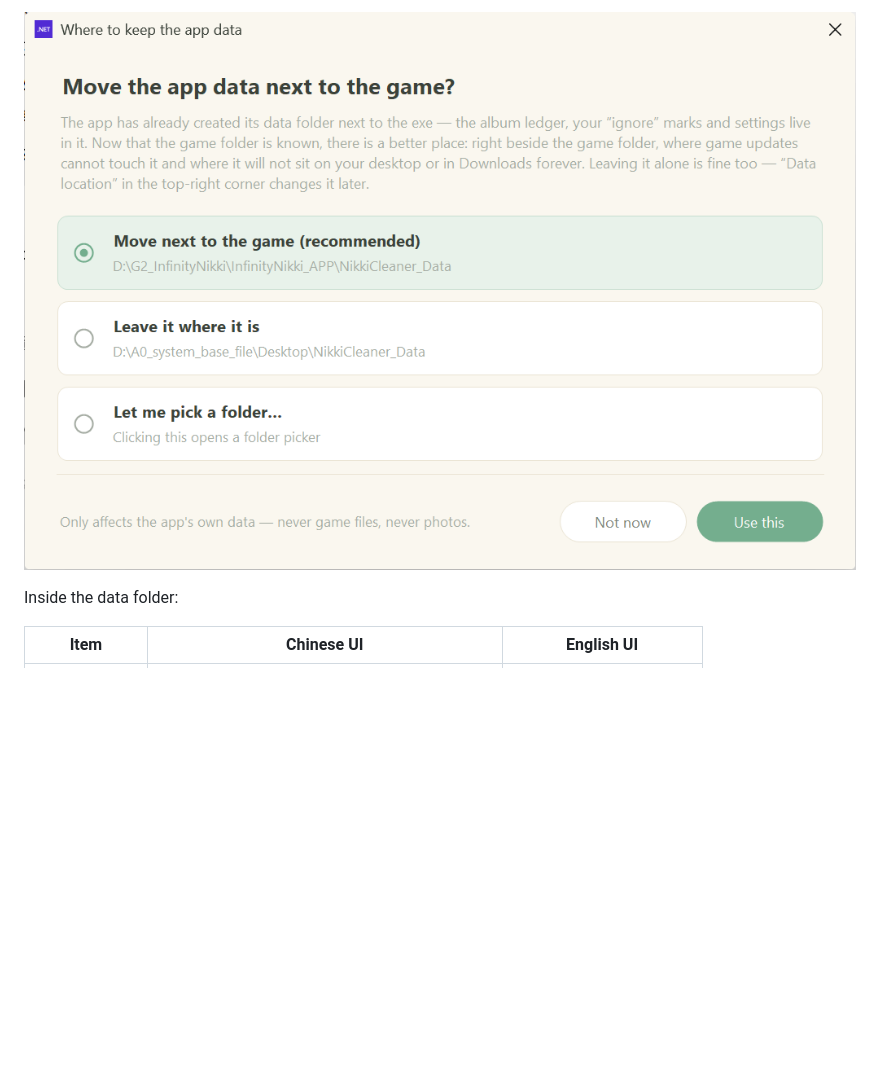
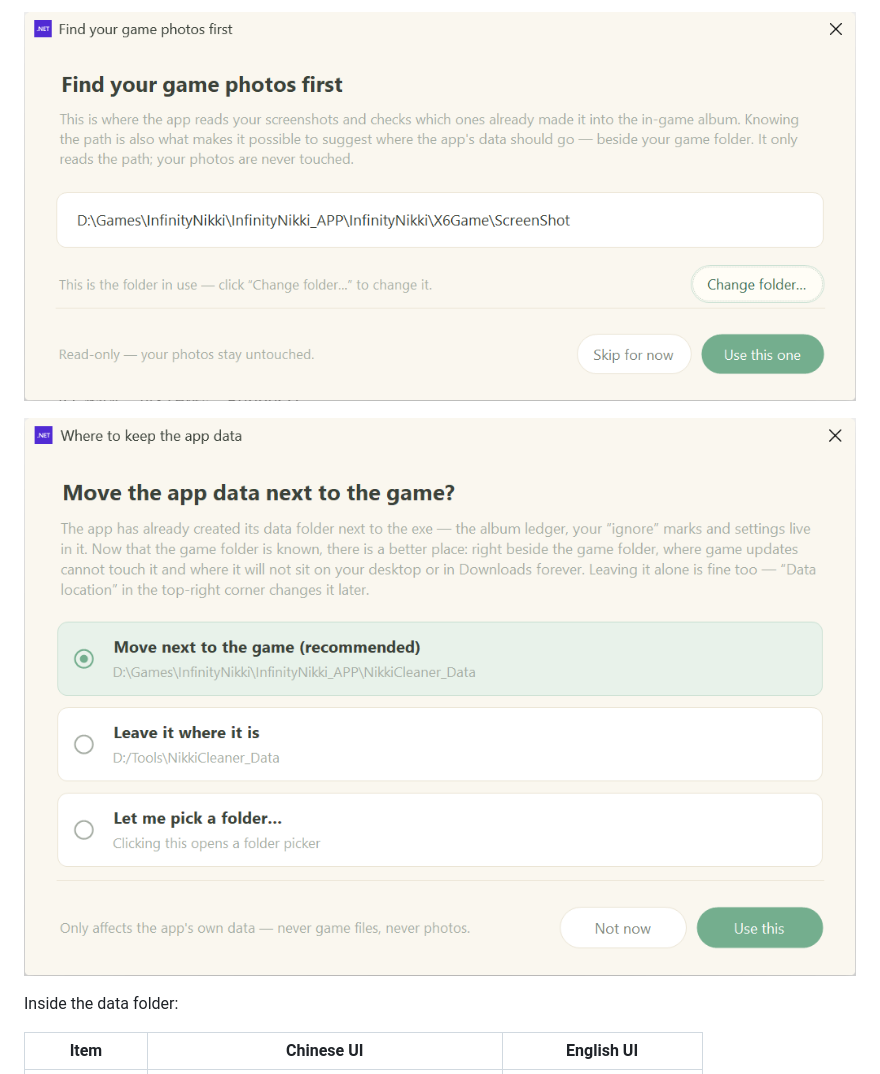
Before and after one commit to 3341284397-max/InfinityNikki-PhotoCleaner, a Markdown page: README.md, the part around one of its changes. GitHub-like rendering; pictures changed too: docs/screenshots/data-en.png, docs/screenshots/game-en.png (added); blank space fills up the shorter version.

```diff
--- a/README.md
+++ b/README.md
@@ -300,5 +310,7 @@ Upgrading users **never see this dialog** — if a data folder already sits next
 
-![Asking where the data should go, once the game folder is known](docs/screenshots/data-en.png)
+![Confirming the game photo folder first](docs/screenshots/game-en.png)
+
+![Then asking where the data should go](docs/screenshots/data-en.png)
 
 
 Inside the data folder:
```
Also changed, not shown: other parts of README.md (+19 -9 lines), CHANGELOG.md (+26 -0 lines), README.zh-CN.md (+21 -9 lines), docs/screenshots/data-zh.png, docs/screenshots/game-zh.png (added), 10 other files.
